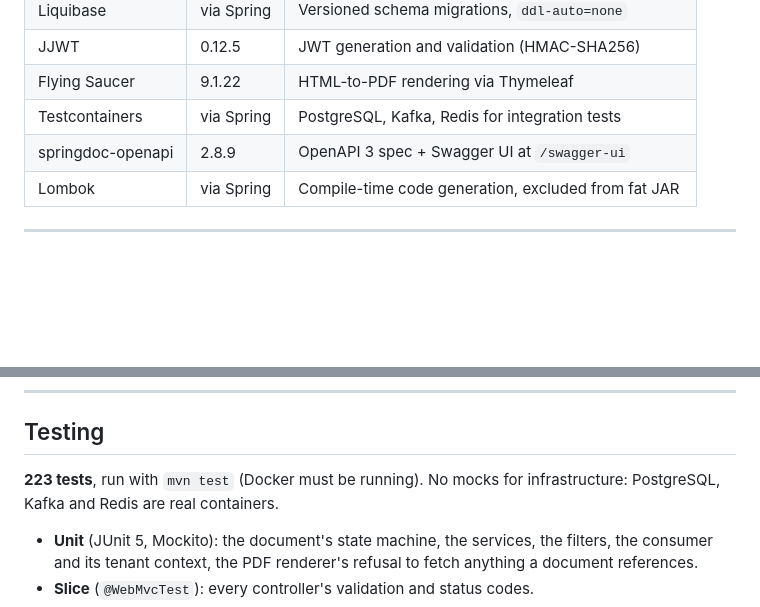
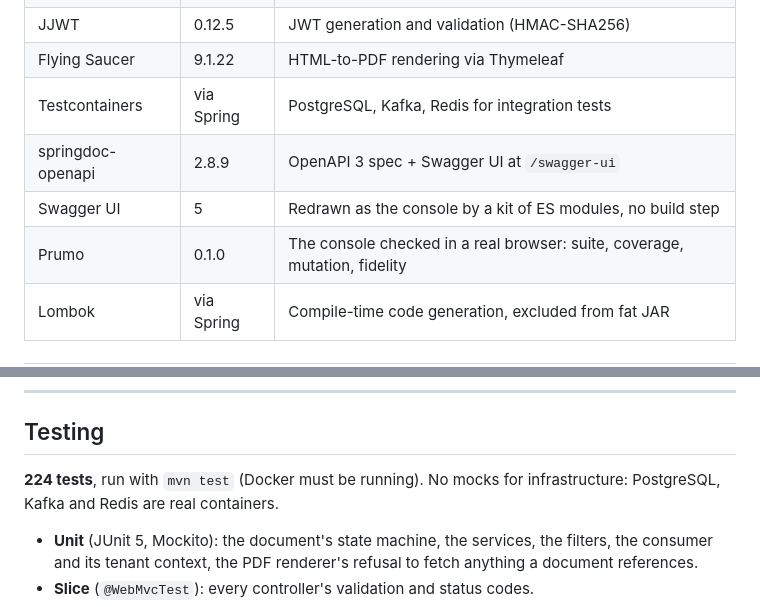
Before and after one commit to FDTTO/emit, a Markdown page: README.md, 2 parts joined by grey strips. Rendered like a GitHub page; blank space fills up the shorter version.

```diff
--- a/README.md
+++ b/README.md
@@ -120,6 +131,8 @@ Each one has a record in [`docs/decisions`](docs/decisions/README.md): the failu
 | Flying Saucer | 9.1.22 | HTML-to-PDF rendering via Thymeleaf |
 | Testcontainers | via Spring | PostgreSQL, Kafka, Redis for integration tests |
 | springdoc-openapi | 2.8.9 | OpenAPI 3 spec + Swagger UI at `/swagger-ui` |
+| Swagger UI | 5 | Redrawn as the console by a kit of ES modules, no build step |
+| Prumo | 0.1.0 | The console checked in a real browser: suite, coverage, mutation, fidelity |
 | Lombok | via Spring | Compile-time code generation, excluded from fat JAR |
 
 ---
@@ -257,7 +270,7 @@ Kafka retry policy: 3 attempts · 1s + 2s backoff · exhausted → document.gene
 
 ## Testing
 
-**223 tests**, run with `mvn test` (Docker must be running). No mocks for infrastructure: PostgreSQL, Kafka and Redis are real containers.
+**224 tests**, run with `mvn test` (Docker must be running). No mocks for infrastructure: PostgreSQL, Kafka and Redis are real containers.
 
 - **Unit** (JUnit 5, Mockito): the document's state machine, the services, the filters, the consumer and its tenant context, the PDF renderer's refusal to fetch anything a document references.
 - **Slice** (`@WebMvcTest`): every controller's validation and status codes.
```
Also changed, not shown: other parts of README.md (+14 -2 lines).
